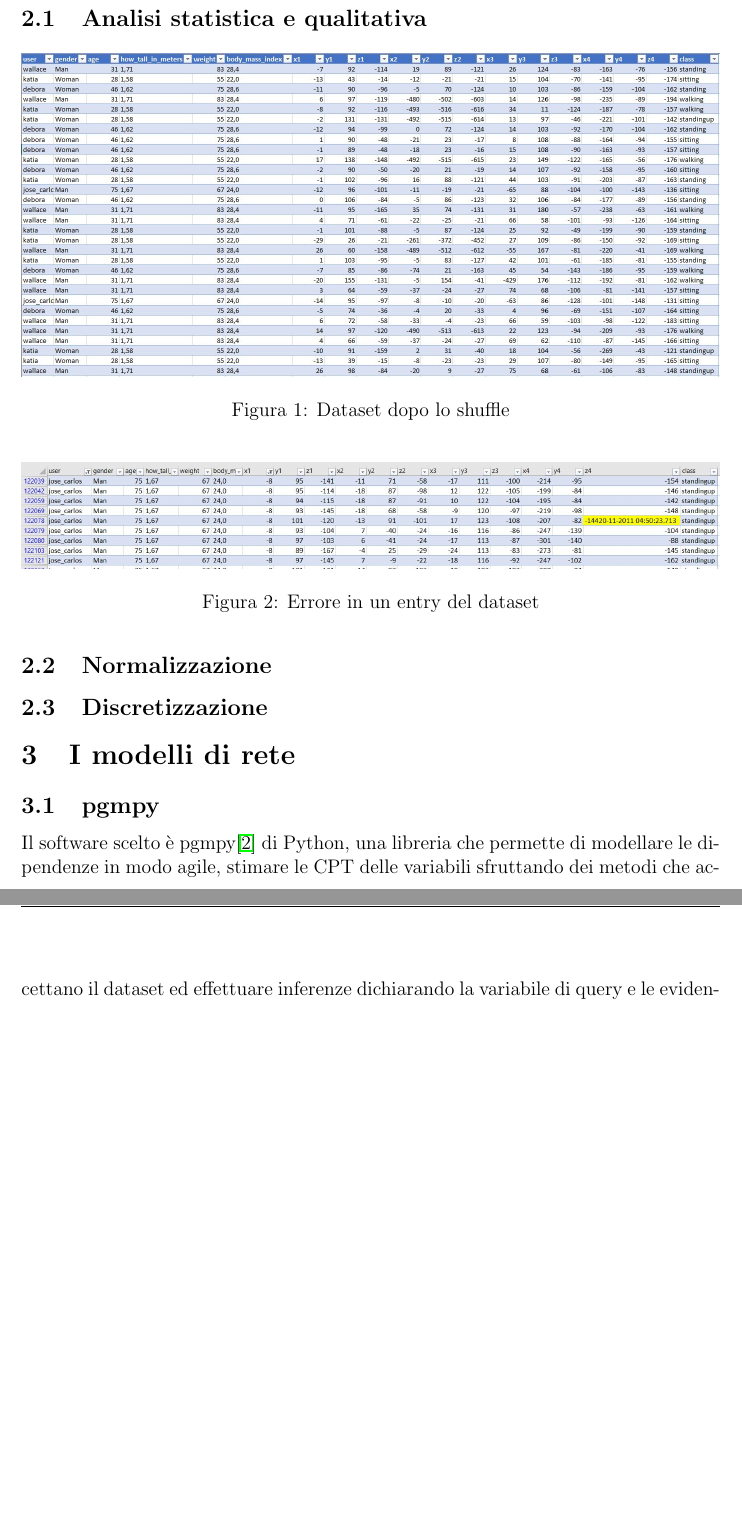
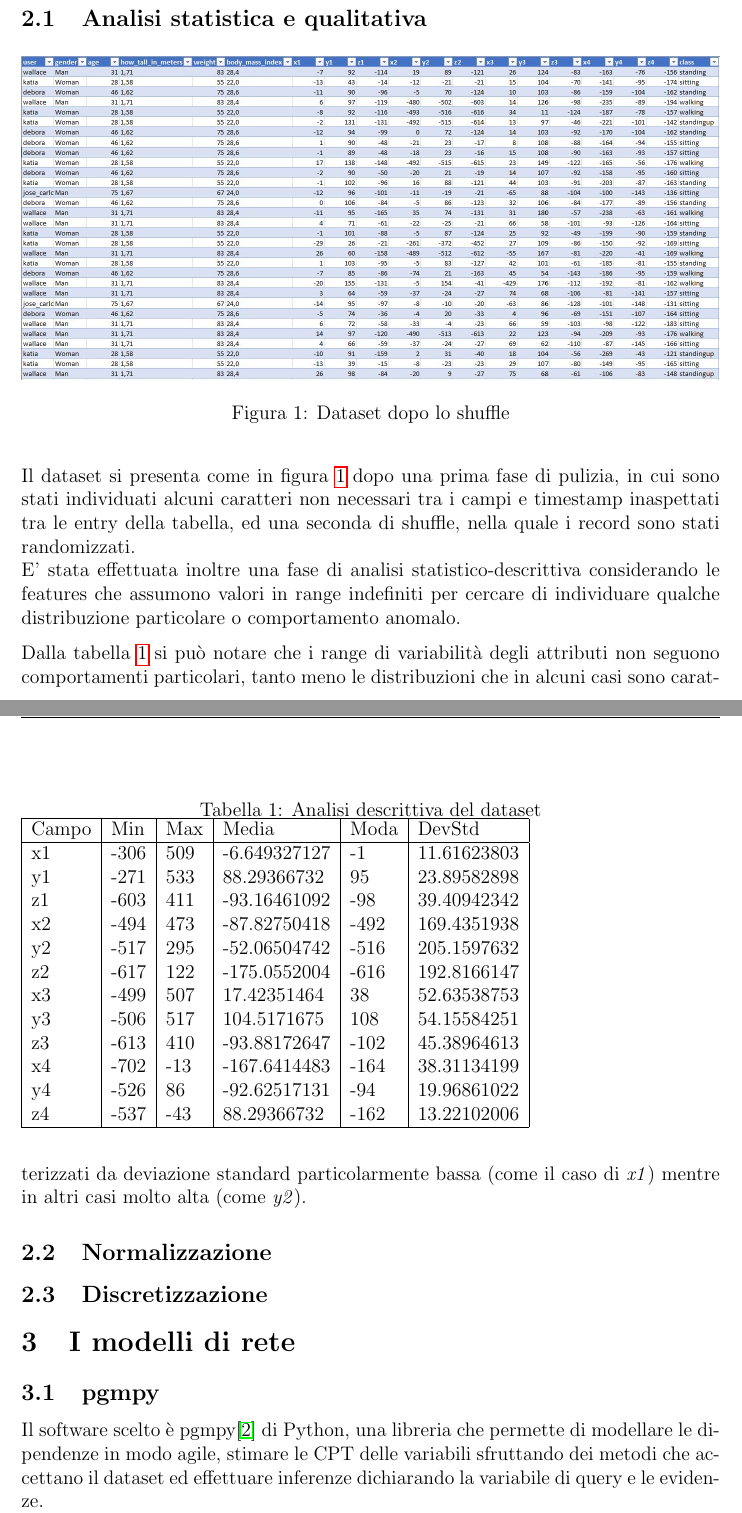
Before and after one commit to FedericoBottoni/HAR-bayesian-network, a LaTeX document (it-relation/main.tex): two parts of pages 4 and 5 of 7 before the commit and two parts of pages 4 and 5 of 8 after it, joined at a grey line, cut so that both start at the same text, the shorter picture padded with empty space. Compiled offline with pdfLaTeX.

Commit message:
Relation: data analysis

```diff
--- a/it-relation/main.tex
+++ b/it-relation/main.tex
@@ -96,20 +98,41 @@ La natura dei dati utilizzati è definita nel paper\cite{Paper} del progetto di
 
 \section{Scelte di design}
 \subsection{Analisi statistica e qualitativa}
-
 \begin{figure}[H]
 	\centering
 	{\includegraphics[width=1\textwidth]{images/dataset.JPG}}
 	\caption{Dataset dopo lo shuffle}
 	\label{fig:dataset}
+\end{figure}
+Il dataset si presenta come in figura \ref{fig:dataset} dopo una prima fase di pulizia, in cui sono stati individuati alcuni caratteri non necessari tra i campi e timestamp inaspettati tra le entry della tabella, ed una seconda di shuffle, nella quale i record sono stati randomizzati.\newline
+E' stata effettuata inoltre una fase di analisi statistico-descrittiva considerando le features che assumono valori in range indefiniti per cercare di individuare qualche distribuzione particolare o comportamento anomalo.
 
-\end{figure}
-\begin{figure}[H]
-	\centering
-	{\includegraphics[width=1\textwidth]{images/dataset_error.JPG}}
-	\caption{Errore in un entry del dataset}
-	\label{fig:datasetError}
-\end{figure}
+
+\begin{table}[h]
+	\caption{Analisi descrittiva del dataset}\label{tab:analytics}
+	\begin{tabular}{|l|l|l|l|l|l|}
+		\hline
+		Campo & Min & Max & Media & Moda & DevStd \\
+		\hline
+		x1 & -306 & 509 & -6.649327127 & -1 & 11.61623803 \\
+		y1 & -271 & 533 & 88.29366732 & 95 & 23.89582898 \\
+		z1 & -603 & 411 & -93.16461092 & -98 & 39.40942342 \\
+		x2 & -494 & 473 & -87.82750418 & -492 & 169.4351938 \\
+		y2 & -517 & 295 & -52.06504742 & -516 & 205.1597632 \\
+		z2 & -617 & 122 & -175.0552004 & -616 & 192.8166147 \\
+		x3 & -499 & 507 & 17.42351464 & 38 & 52.63538753 \\
+		y3 & -506 & 517 & 104.5171675 & 108 & 54.15584251 \\
+		z3 & -613 & 410 & -93.88172647 & -102 & 45.38964613 \\
+		x4 & -702 & -13 & -167.6414483 & -164 & 38.31134199 \\
+		y4 & -526 & 86 & -92.62517131 & -94 & 19.96861022 \\
+		z4 & -537 & -43 & 88.29366732 & -162 & 13.22102006 \\
+
+		\hline
+	\end{tabular}
+\end{table}
+
+Dalla tabella \ref{tab:analytics} si può notare che i range di variabilità degli attributi non seguono comportamenti particolari, tanto meno le distribuzioni che in alcuni casi sono caratterizzati da deviazione standard particolarmente bassa (come il caso di \emph{x1}) mentre in altri casi molto alta (come \emph{y2}).
+
 \subsection{Normalizzazione}
 \subsection{Discretizzazione}
 
```
Also changed, not shown: README.md, it-relation/main.pdf, it-relation/main.tex (4 more changed lines).
